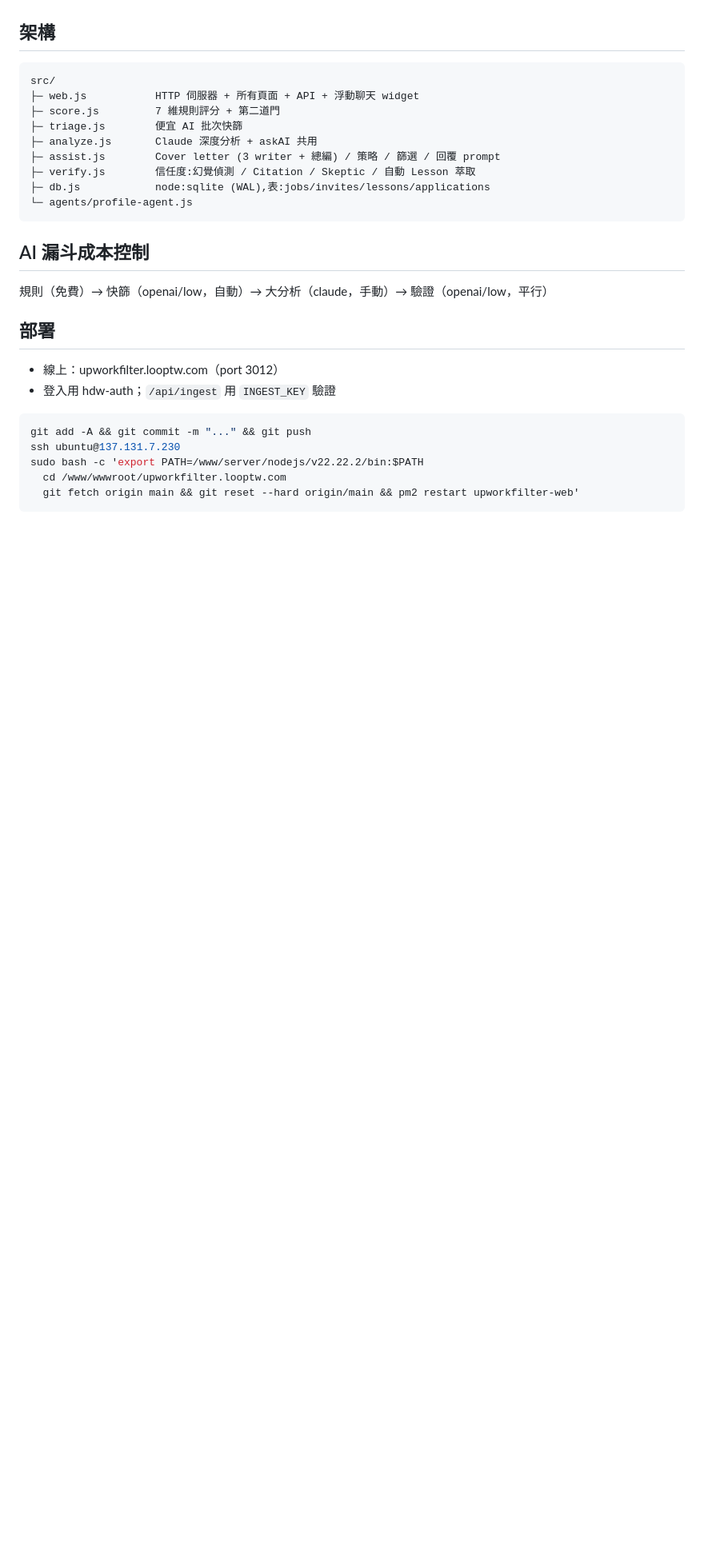
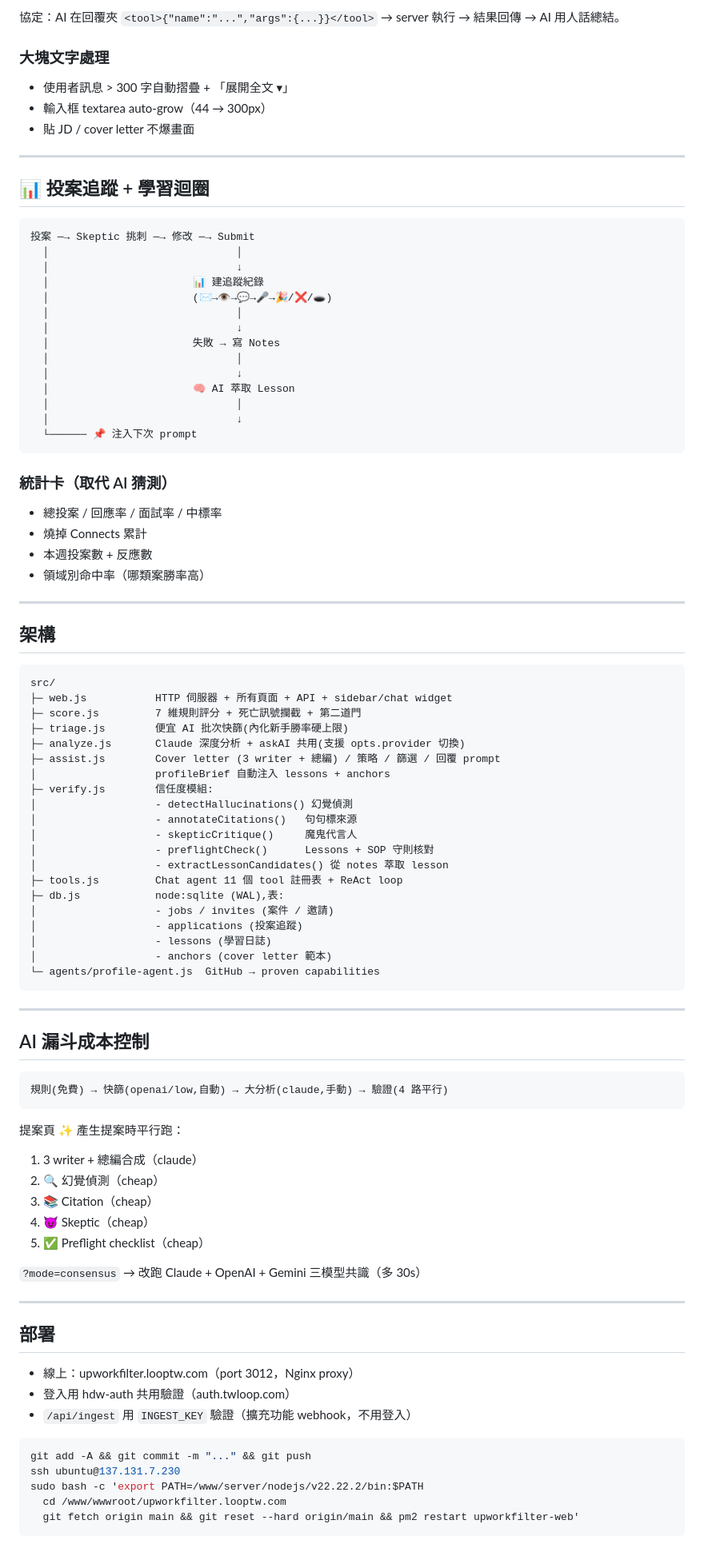
Before and after one commit to Harry1667/upworkfilter, a Markdown page: README.md, the part around one of its changes. Shown at 80% size. Rendered like a GitHub page; blank space fills up the shorter version.

````diff
--- a/README.md
+++ b/README.md
@@ -46,24 +102,88 @@
+協定：AI 在回覆夾 `<tool>{"name":"...","args":{...}}</tool>` → server 執行 → 結果回傳 → AI 用人話總結。
+
+### 大塊文字處理
+- 使用者訊息 > 300 字自動摺疊 + 「展開全文 ▾」
+- 輸入框 textarea auto-grow（44 → 300px）
+- 貼 JD / cover letter 不爆畫面
+
+---
+
+## 📊 投案追蹤 + 學習迴圈
+
+```
+投案 ─→ Skeptic 挑刺 ─→ 修改 ─→ Submit
+  │                              │
+  │                              ↓
+  │                       📊 建追蹤紀錄
+  │                       (✉️→👁→💬→🎤→🎉/❌/🕳)
+  │                              │
+  │                              ↓
+  │                       失敗 → 寫 Notes
+  │                              │
+  │                              ↓
+  │                       🧠 AI 萃取 Lesson
+  │                              │
+  │                              ↓
+  └────── 📌 注入下次 prompt
+```
+
+### 統計卡（取代 AI 猜測）
+- 總投案 / 回應率 / 面試率 / 中標率
+- 燒掉 Connects 累計
+- 本週投案數 + 反應數
+- 領域別命中率（哪類案勝率高）
+
+---
 
 ## 架構
 
 ```
 src/
-├─ web.js           HTTP 伺服器 + 所有頁面 + API + 浮動聊天 widget
-├─ score.js         7 維規則評分 + 第二道門
-├─ triage.js        便宜 AI 批次快篩
-├─ analyze.js       Claude 深度分析 + askAI 共用
+├─ web.js           HTTP 伺服器 + 所有頁面 + API + sidebar/chat widget
+├─ score.js         7 維規則評分 + 死亡訊號攔截 + 第二道門
+├─ triage.js        便宜 AI 批次快篩(內化新手勝率硬上限)
+├─ analyze.js       Claude 深度分析 + askAI 共用(支援 opts.provider 切換)
 ├─ assist.js        Cover letter (3 writer + 總編) / 策略 / 篩選 / 回覆 prompt
-├─ verify.js        信任度:幻覺偵測 / Citation / Skeptic / 自動 Lesson 萃取
-├─ db.js            node:sqlite (WAL),表:jobs/invites/lessons/applications
-└─ agents/profile-agent.js
+│                   profileBrief 自動注入 lessons + anchors
+├─ verify.js        信任度模組:
+│                   - detectHallucinations() 幻覺偵測
+│                   - annotateCitations()   句句標來源
+│                   - skepticCritique()     魔鬼代言人
+│                   - preflightCheck()      Lessons + SOP 守則核對
+│                   - extractLessonCandidates() 從 notes 萃取 lesson
+├─ tools.js         Chat agent 11 個 tool 註冊表 + ReAct loop
+├─ db.js            node:sqlite (WAL),表:
+│                   - jobs / invites (案件 / 邀請)
+│                   - applications (投案追蹤)
+│                   - lessons (學習日誌)
+│                   - anchors (cover letter 範本)
+└─ agents/profile-agent.js  GitHub → proven capabilities
 ```
 
+---
+
 ## AI 漏斗成本控制
-規則（免費）→ 快篩（openai/low，自動）→ 大分析（claude，手動）→ 驗證（openai/low，平行）
+
+```
+規則(免費) → 快篩(openai/low,自動) → 大分析(claude,手動) → 驗證(4 路平行)
+```
+
+提案頁 ✨ 產生提案時平行跑：
+1. 3 writer + 總編合成（claude）
+2. 🔍 幻覺偵測（cheap）
+3. 📚 Citation（cheap）
+4. 😈 Skeptic（cheap）
+5. ✅ Preflight checklist（cheap）
+
+`?mode=consensus` → 改跑 Claude + OpenAI + Gemini 三模型共識（多 30s）
+
+---
 
 ## 部署
-- 線上：upworkfilter.looptw.com（port 3012）
-- 登入用 hdw-auth；`/api/ingest` 用 `INGEST_KEY` 驗證
+
+- 線上：upworkfilter.looptw.com（port 3012，Nginx proxy）
+- 登入用 hdw-auth 共用驗證（auth.twloop.com）
+- `/api/ingest` 用 `INGEST_KEY` 驗證（擴充功能 webhook，不用登入）
 
 ```bash
 git add -A && git commit -m "..." && git push
````
Also changed, not shown: other parts of README.md (+119 -44 lines).
